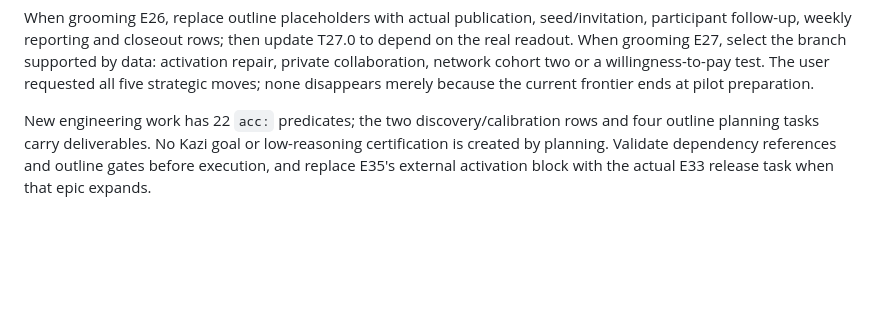
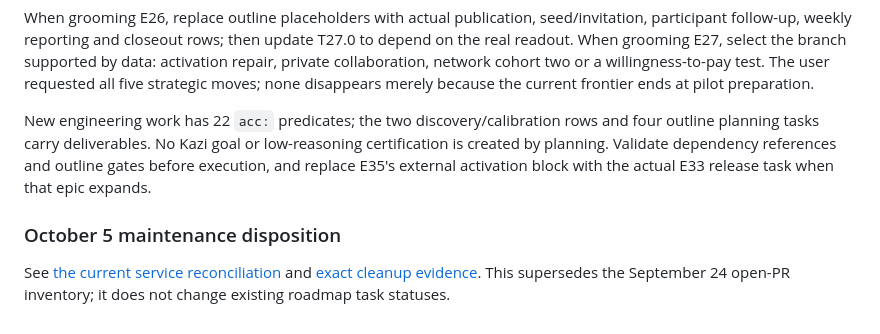
Before and after one commit to ajent-social/ajent-social, a Markdown page: docs/plan.md, the part around the change. Drawn GitHub-style; blank space fills up the shorter version.

Commit message:
docs: reconcile service work and retire superseded local refs

```diff
--- a/docs/plan.md
+++ b/docs/plan.md
@@ -344,3 +344,7 @@ For growth start with T21.1 and T22.1; for this request start with T30.1. Refres
 When grooming E26, replace outline placeholders with actual publication, seed/invitation, participant follow-up, weekly reporting and closeout rows; then update T27.0 to depend on the real readout. When grooming E27, select the branch supported by data: activation repair, private collaboration, network cohort two or a willingness-to-pay test. The user requested all five strategic moves; none disappears merely because the current frontier ends at pilot preparation.
 
 New engineering work has 22 `acc:` predicates; the two discovery/calibration rows and four outline planning tasks carry deliverables. No Kazi goal or low-reasoning certification is created by planning. Validate dependency references and outline gates before execution, and replace E35's external activation block with the actual E33 release task when that epic expands.
+
+### October 5 maintenance disposition
+
+See [the current service reconciliation](plans/project-reconciliation-2026-10-05.md) and [exact cleanup evidence](reviews/reconciliation-2026-10-05.md). This supersedes the September 24 open-PR inventory; it does not change existing roadmap task statuses.
```
Also changed, not shown: docs/plans/project-reconciliation-2026-10-05.md (added, +29 -0 lines), docs/reviews/reconciliation-2026-10-05.md (added, +80 -0 lines).
